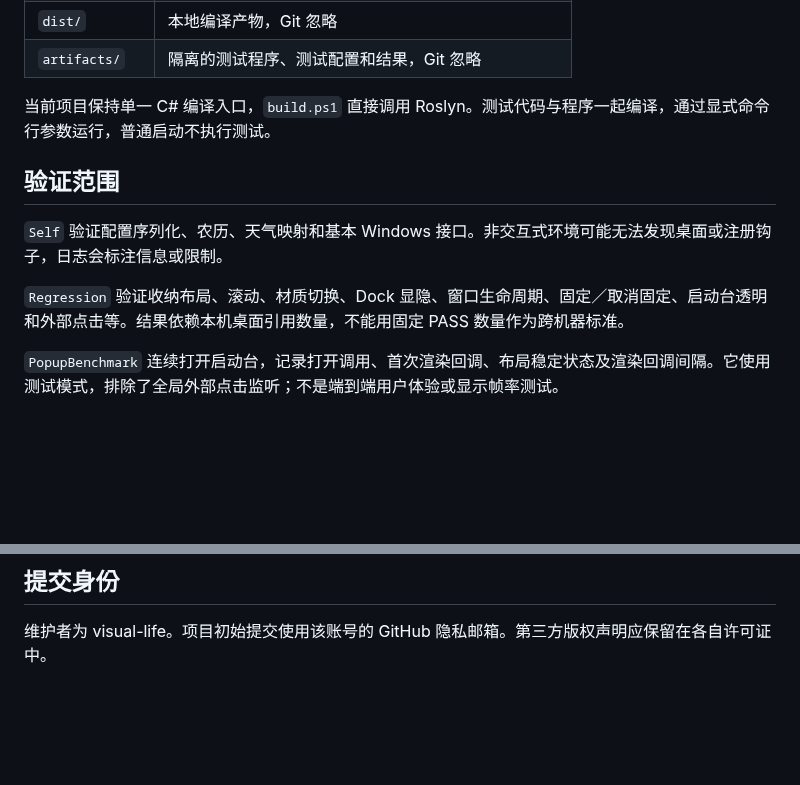
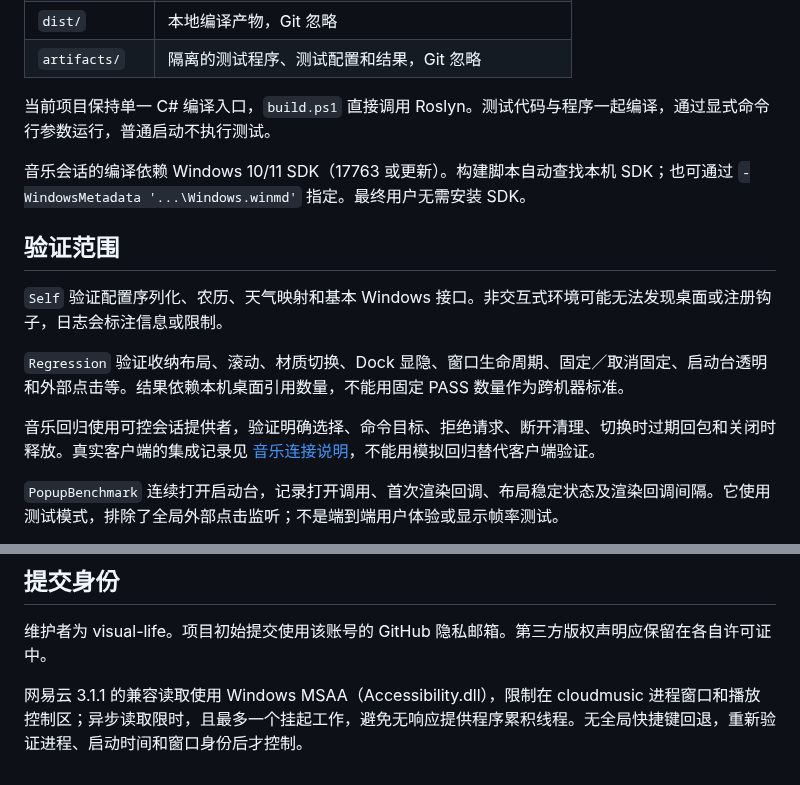
Before and after one commit to visual-life/ClearDesk, a Markdown page: docs/DEVELOPMENT.md, 2 parts joined by grey strips. Rendered like a GitHub page; blank space fills up the shorter version.

```diff
--- a/docs/DEVELOPMENT.md
+++ b/docs/DEVELOPMENT.md
@@ -15,11 +15,15 @@
 
 当前项目保持单一 C# 编译入口，`build.ps1` 直接调用 Roslyn。测试代码与程序一起编译，通过显式命令行参数运行，普通启动不执行测试。
 
+音乐会话的编译依赖 Windows 10/11 SDK（17763 或更新）。构建脚本自动查找本机 SDK；也可通过 `-WindowsMetadata '...\Windows.winmd'` 指定。最终用户无需安装 SDK。
+
 ## 验证范围
 
 `Self` 验证配置序列化、农历、天气映射和基本 Windows 接口。非交互式环境可能无法发现桌面或注册钩子，日志会标注信息或限制。
 
 `Regression` 验证收纳布局、滚动、材质切换、Dock 显隐、窗口生命周期、固定／取消固定、启动台透明和外部点击等。结果依赖本机桌面引用数量，不能用固定 PASS 数量作为跨机器标准。
+
+音乐回归使用可控会话提供者，验证明确选择、命令目标、拒绝请求、断开清理、切换时过期回包和关闭时释放。真实客户端的集成记录见 [音乐连接说明](MUSIC.md)，不能用模拟回归替代客户端验证。
 
 `PopupBenchmark` 连续打开启动台，记录打开调用、首次渲染回调、布局稳定状态及渲染回调间隔。它使用测试模式，排除了全局外部点击监听；不是端到端用户体验或显示帧率测试。
 
@@ -32,3 +36,5 @@
 ## 提交身份
 
 维护者为 visual-life。项目初始提交使用该账号的 GitHub 隐私邮箱。第三方版权声明应保留在各自许可证中。
+
+网易云 3.1.1 的兼容读取使用 Windows MSAA（Accessibility.dll），限制在 cloudmusic 进程窗口和播放控制区；异步读取限时，且最多一个挂起工作，避免无响应提供程序累积线程。无全局快捷键回退，重新验证进程、启动时间和窗口身份后才控制。
```
Also changed, not shown: CHANGELOG.md (+10 -0 lines), README.md (+10 -2 lines), docs/MUSIC.md (added, +33 -0 lines), docs/images/music-player.jpg (added), docs/images/music-source-menu.jpg (added), 9 other files.
